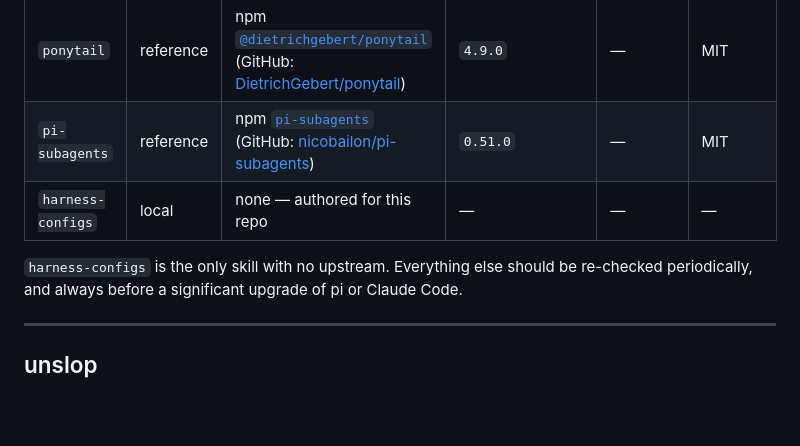
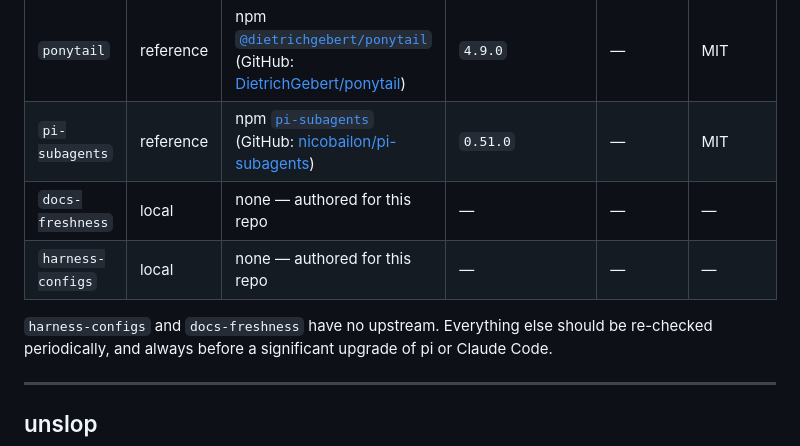
Before and after one commit to AdrianTJ/harness-configs, a Markdown page: SOURCES.md, the part around the change. GitHub-like rendering; blank space fills up the shorter version.

Commit message:
Add docs-freshness skill
The reflex the user kept reaching for after watching harness APIs
drift against training data: pin the installed version, fetch the
primary source, trust the fetch over memory, cite what was checked.
Authored here (no upstream), deliberately lean — one resident
description, body well under the 500-token ceiling.

Co-Authored-By: Claude Opus 5 <noreply@anthropic.com>

```diff
--- a/SOURCES.md
+++ b/SOURCES.md
@@ -34,9 +34,10 @@ rather than remembered. For GitHub sources that is the full commit SHA
 | `bro-shorter` | vendored | [eukosh/bro-skills](https://github.com/eukosh/bro-skills) `skills/bro-shorter/SKILL.md` | `08d2e07…` | 2026-08-30 | MIT |
 | `ponytail` | reference | npm [`@dietrichgebert/ponytail`](https://www.npmjs.com/package/@dietrichgebert/ponytail) (GitHub: [DietrichGebert/ponytail](https://github.com/DietrichGebert/ponytail)) | `4.9.0` | — | MIT |
 | `pi-subagents` | reference | npm [`pi-subagents`](https://www.npmjs.com/package/pi-subagents) (GitHub: [nicobailon/pi-subagents](https://github.com/nicobailon/pi-subagents)) | `0.51.0` | — | MIT |
+| `docs-freshness` | local | none — authored for this repo | — | — | — |
 | `harness-configs` | local | none — authored for this repo | — | — | — |
 
-`harness-configs` is the only skill with no upstream. Everything else should be
+`harness-configs` and `docs-freshness` have no upstream. Everything else should be
 re-checked periodically, and always before a significant upgrade of pi or
 Claude Code.
 
```
Also changed, not shown: 1 other file.
